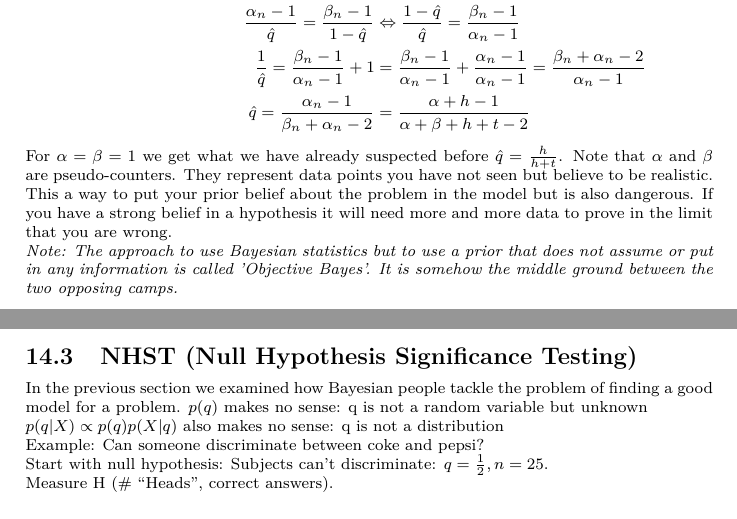
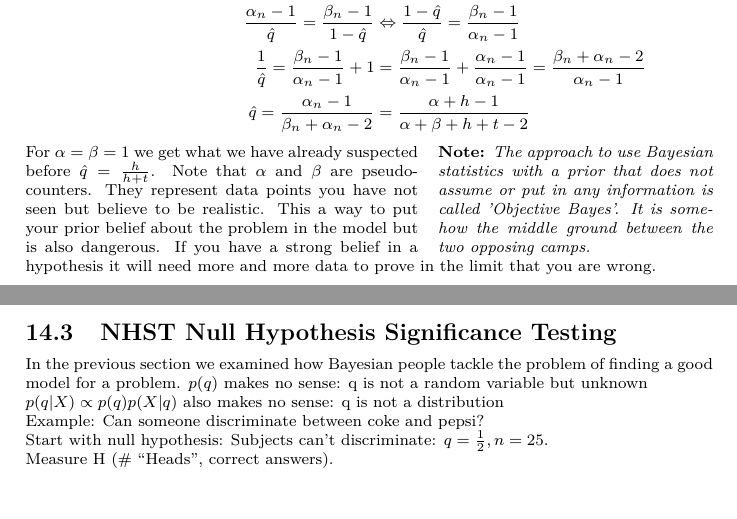
Before and after one commit to AndreaSuckro/PMPC, a LaTeX document (Script/Notes.tex, which reads Script/chapters/2014-05-26.tex): two parts of pages 35 and 36 of 38, joined at a grey line, cut so that both start at the same text. Compiled offline with pdfLaTeX.

Commit message:
added \sidenote[relativeWidth=.3]{text} to create
**Note: ** *text*

with a width of     relativeWidth * textWidth
at the outer border

```diff
--- a/Script/Notes.tex
+++ b/Script/Notes.tex
@@ -19,6 +19,15 @@
   \ifmmode\expandafter\text\fi
   {\fontencoding{U}\fontfamily{eurosym}\selectfont e}} % euro symbol in math
 
+\usepackage{wrapfig}
+\newcommand{\sidenote}[2][.3]{
+\begin{wrapfigure}{o}{#1\textwidth}%
+\vspace{-1.5em}
+\textbf{Note: }\textit{#2}
+\vspace{-1.5em}
+\end{wrapfigure}
+
+}
 
 % Toggles for document layout
 \newtoggle{exercises}   % toggle for exercise sheets
--- a/Script/chapters/2014-05-26.tex
+++ b/Script/chapters/2014-05-26.tex
@@ -45,11 +45,11 @@ In order to find the maximum posteriori term we need to calculate the first deri
 \est{q} = \frac{\alpha_n-1}{\beta_n+\alpha_n-2} &= \frac{\alpha+h-1}{\alpha+\beta+h+t-2}
 \end{align*}
 
-For $\alpha =\beta=1$ we get what we have already suspected before $\est{q}=\frac{h}{h+t}$. Note that $\alpha$ and $\beta$ are pseudo-counters. They represent data points you have not seen but believe to be realistic. This a way to put your prior belief about the problem in the model but is also dangerous. If you have a strong belief in a hypothesis it will need more and more data to prove in the limit that you are wrong.
+\sidenote[.4]{The approach to use Bayesian statistics with a prior that does not assume or put in any information is called 'Objective Bayes'. It is somehow the middle ground between the two opposing camps.}
 
-\textit{Note: The approach to use Bayesian statistics but to use a prior that does not assume or put in any information is called 'Objective Bayes'. It is somehow the middle ground between the two opposing camps.}
+For $\alpha = \beta =1$ we get what we have already suspected before $\est{q}=\frac{h}{h+t}$. Note that $\alpha$ and $\beta$ are pseudo-counters. They represent data points you have not seen but believe to be realistic. This a way to put your prior belief about the problem in the model but is also dangerous. If you have a strong belief in a hypothesis it will need more and more data to prove in the limit that you are wrong.
 
-\subsection{NHST (Null Hypothesis Significance Testing)}
+\subsection[Null Hypothesis Significance Testing (NHST)]{NHST Null Hypothesis Significance Testing}
 In the previous section we examined how Bayesian people tackle the problem of finding a good model for a problem.
 $p(q)$ makes no sense: q is not a random variable but unknown
 
```
Also changed, not shown: Script/chapters/2014-05-23.tex (+1 -1 lines).
